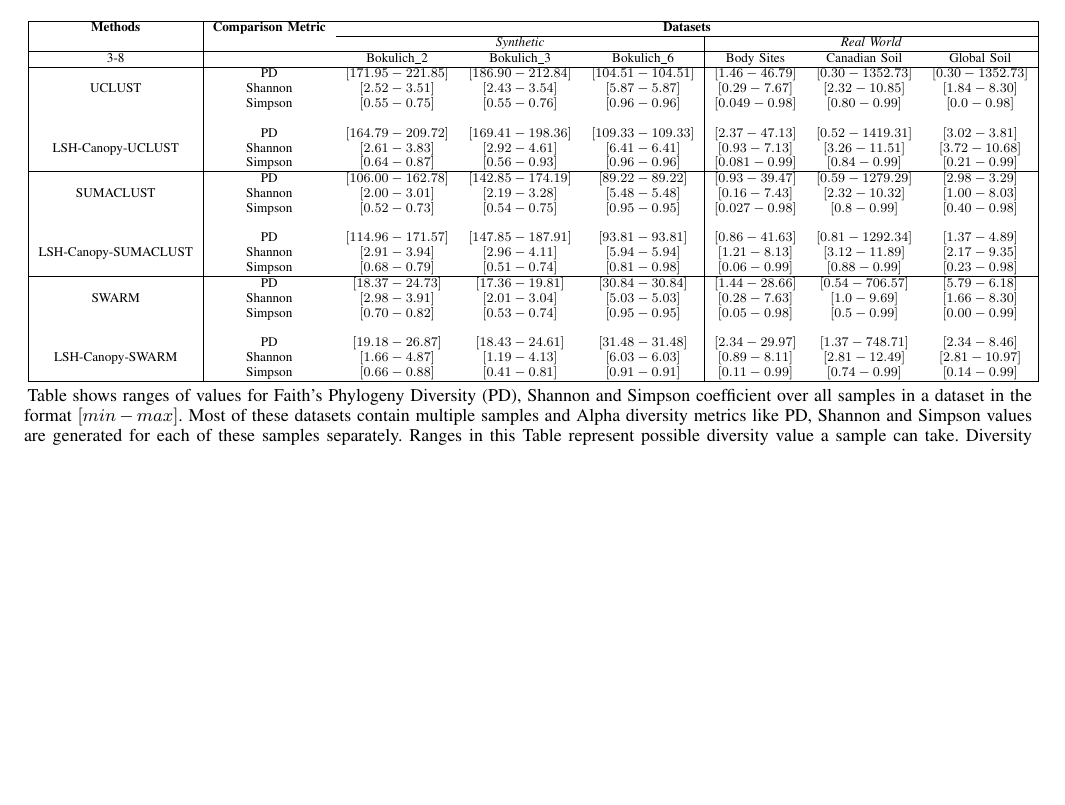
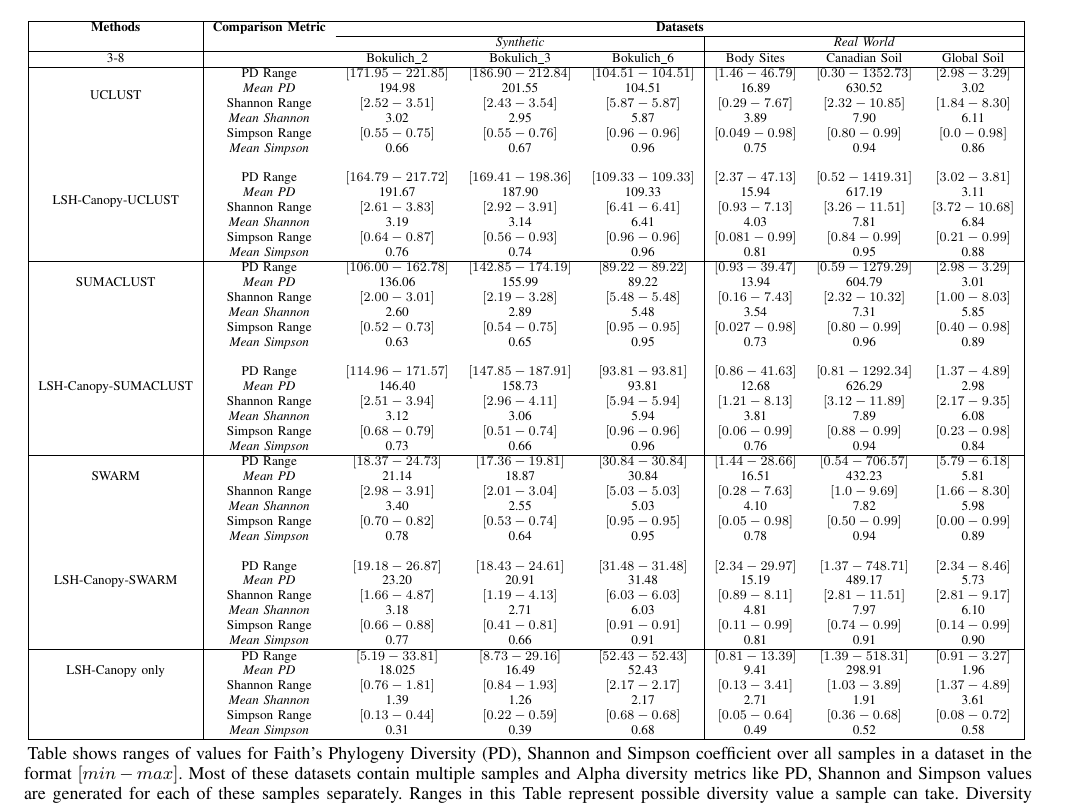
Before and after one commit to mrahma23/LSH-Canopy, a LaTeX paper (LSH-Canopy.tex): part of page 10 of 12 before the commit and part of page 10 of 13 after it, cut so that both start at the same text, the shorter picture padded with empty space. Compiled offline with pdfLaTeX.

Commit message:
Add files via upload

```diff
--- a/LSH-Canopy.tex
+++ b/LSH-Canopy.tex
@@ -872,41 +872,68 @@ Bokulich\_6 dataset from both naive and LSH-Canopy version of SWARM. For the oth
 
 \hline
 
-\multirow{3}{*}{UCLUST} & PD & $\left[171.95-221.85\right]$ & $\left[186.90-212.84\right]$ & $\left[104.51-104.51\right]$ & $\left[1.46-46.79\right]$ & $\left[0.30-1352.73\right]$ & $\left[0.30-1352.73\right]$\\
-& Shannon & $\left[2.52-3.51\right]$ & $\left[2.43-3.54\right]$ & $\left[5.87-5.87\right]$ & $\left[0.29-7.67\right]$ & $\left[2.32-10.85\right]$ & $\left[1.84-8.30\right]$\\
-& Simpson & $\left[0.55-0.75\right]$ & $\left[0.55-0.76\right]$ & $\left[0.96-0.96\right]$ & $\left[0.049-0.98\right]$ & $\left[0.80-0.99\right]$ & $\left[0.0-0.98\right]$\\
+\multirow{4}{*}{UCLUST} & PD Range & $\left[171.95-221.85\right]$ & $\left[186.90-212.84\right]$ & $\left[104.51-104.51\right]$ & $\left[1.46-46.79\right]$ & $\left[0.30-1352.73\right]$ & $\left[2.98-3.29\right]$\\
+ & \textit{Mean PD} & 194.98 & 201.55 & 104.51 & 16.89 & 630.52 & 3.02\\
+& Shannon Range & $\left[2.52-3.51\right]$ & $\left[2.43-3.54\right]$ & $\left[5.87-5.87\right]$ & $\left[0.29-7.67\right]$ & $\left[2.32-10.85\right]$ & $\left[1.84-8.30\right]$\\
+ & \textit{Mean Shannon} & 3.02 & 2.95 & 5.87 & 3.89 & 7.90 & 6.11\\
+& Simpson Range & $\left[0.55-0.75\right]$ & $\left[0.55-0.76\right]$ & $\left[0.96-0.96\right]$ & $\left[0.049-0.98\right]$ & $\left[0.80-0.99\right]$ & $\left[0.0-0.98\right]$\\
+ & \textit{Mean Simpson} & 0.66 & 0.67 & 0.96 & 0.75 & 0.94 & 0.86 \\
 
  & & & & & & & \\
 
-\multirow{3}{*}{LSH-Canopy-UCLUST} & PD & $\left[164.79-209.72\right]$ & $\left[169.41-198.36\right]$ & $\left[109.33-109.33\right]$ & $\left[2.37-47.13\right]$ & $\left[0.52-1419.31\right]$ & $\left[3.02-3.81\right]$\\
-& Shannon & $\left[2.61-3.83\right]$ & $\left[2.92-4.61\right]$ & $\left[6.41-6.41\right]$ & $\left[0.93-7.13\right]$ & $\left[3.26-11.51\right]$ & $\left[3.72-10.68\right]$\\
-& Simpson & $\left[0.64-0.87\right]$ & $\left[0.56-0.93\right]$ & $\left[0.96-0.96\right]$ & $\left[0.081-0.99\right]$ & $\left[0.84-0.99\right]$ & $\left[0.21-0.99\right]$\\
+\multirow{4}{*}{LSH-Canopy-UCLUST} & PD Range & $\left[164.79-217.72\right]$ & $\left[169.41-198.36\right]$ & $\left[109.33-109.33\right]$ & $\left[2.37-47.13\right]$ & $\left[0.52-1419.31\right]$ & $\left[3.02-3.81\right]$\\
+ & \textit{Mean PD} & 191.67 & 187.90 & 109.33 & 15.94 & 617.19 & 3.11\\
+& Shannon Range & $\left[2.61-3.83\right]$ & $\left[2.92-3.91\right]$ & $\left[6.41-6.41\right]$ & $\left[0.93-7.13\right]$ & $\left[3.26-11.51\right]$ & $\left[3.72-10.68\right]$\\
+ & \textit{Mean Shannon} & 3.19 & 3.14 & 6.41 & 4.03 & 7.81 & 6.84\\
+& Simpson Range & $\left[0.64-0.87\right]$ & $\left[0.56-0.93\right]$ & $\left[0.96-0.96\right]$ & $\left[0.081-0.99\right]$ & $\left[0.84-0.99\right]$ & $\left[0.21-0.99\right]$\\
+ & \textit{Mean Simpson} & 0.76 & 0.74 & 0.96 & 0.81 & 0.95 & 0.88\\
 
 
 
 \hline
 
-\multirow{3}{*}{SUMACLUST} & PD & $\left[106.00-162.78\right]$ & $\left[142.85-174.19\right]$ & $\left[89.22-89.22\right]$ & $\left[0.93-39.47\right]$ & $\left[0.59-1279.29\right]$ & $\left[2.98-3.29\right]$\\
-& Shannon & $\left[2.00-3.01\right]$ & $\left[2.19-3.28\right]$ & $\left[5.48-5.48\right]$ & $\left[0.16-7.43\right]$ & $\left[2.32-10.32\right]$ & $\left[1.00-8.03\right]$\\
-& Simpson & $\left[0.52-0.73\right]$ & $\left[0.54-0.75\right]$ & $\left[0.95-0.95\right]$ & $\left[0.027-0.98\right]$ & $\left[0.8-0.99\right]$ & $\left[0.40-0.98\right]$\\
+\multirow{3}{*}{SUMACLUST} & PD Range & $\left[106.00-162.78\right]$ & $\left[142.85-174.19\right]$ & $\left[89.22-89.22\right]$ & $\left[0.93-39.47\right]$ & $\left[0.59-1279.29\right]$ & $\left[2.98-3.29\right]$\\
+ & \textit{Mean PD} & 136.06 & 155.99 & 89.22 & 13.94 & 604.79 & 3.01\\
+& Shannon Range & $\left[2.00-3.01\right]$ & $\left[2.19-3.28\right]$ & $\left[5.48-5.48\right]$ & $\left[0.16-7.43\right]$ & $\left[2.32-10.32\right]$ & $\left[1.00-8.03\right]$\\
+ & \textit{Mean Shannon} & 2.60  & 2.89 & 5.48 & 3.54 & 7.31 & 5.85\\
+& Simpson Range & $\left[0.52-0.73\right]$ & $\left[0.54-0.75\right]$ & $\left[0.95-0.95\right]$ & $\left[0.027-0.98\right]$ & $\left[0.80-0.99\right]$ & $\left[0.40-0.98\right]$\\
+ & \textit{Mean Simpson} & 0.63 & 0.65 & 0.95 & 0.73 & 0.96 & 0.89\\
 
  & & & & & & & \\
 
-\multirow{3}{*}{LSH-Canopy-SUMACLUST} & PD & $\left[114.96-171.57\right]$ & $\left[147.85-187.91\right]$ & $\left[93.81-93.81\right]$ & $\left[0.86-41.63\right]$ & $\left[0.81-1292.34\right]$ & $\left[1.37-4.89\right]$\\
-& Shannon & $\left[2.91-3.94\right]$ & $\left[2.96-4.11\right]$ & $\left[5.94-5.94\right]$ & $\left[1.21-8.13\right]$ & $\left[3.12-11.89\right]$ & $\left[2.17-9.35\right]$\\
-& Simpson & $\left[0.68-0.79\right]$ & $\left[0.51-0.74\right]$ & $\left[0.81-0.98\right]$ & $\left[0.06-0.99\right]$ & $\left[0.88-0.99\right]$ & $\left[0.23-0.98\right]$\\
+\multirow{3}{*}{LSH-Canopy-SUMACLUST} & PD Range & $\left[114.96-171.57\right]$ & $\left[147.85-187.91\right]$ & $\left[93.81-93.81\right]$ & $\left[0.86-41.63\right]$ & $\left[0.81-1292.34\right]$ & $\left[1.37-4.89\right]$\\
+ & \textit{Mean PD} & 146.40 & 158.73 & 93.81 & 12.68 & 626.29 & 2.98\\
+& Shannon Range & $\left[2.51-3.94\right]$ & $\left[2.96-4.11\right]$ & $\left[5.94-5.94\right]$ & $\left[1.21-8.13\right]$ & $\left[3.12-11.89\right]$ & $\left[2.17-9.35\right]$\\
+ & \textit{Mean Shannon} & 3.12 & 3.06 & 5.94 & 3.81 & 7.89 & 6.08\\
+& Simpson Range & $\left[0.68-0.79\right]$ & $\left[0.51-0.74\right]$ & $\left[0.96-0.96\right]$ & $\left[0.06-0.99\right]$ & $\left[0.88-0.99\right]$ & $\left[0.23-0.98\right]$\\
+ & \textit{Mean Simpson} & 0.73 & 0.66 & 0.96 & 0.76 & 0.94 & 0.84\\
 
 \hline
 
-\multirow{3}{*}{SWARM} & PD & $\left[18.37-24.73\right]$ & $\left[17.36-19.81\right]$ & $\left[30.84-30.84\right]$ & $\left[1.44-28.66\right]$ & $\left[0.54-706.57\right]$ & $\left[5.79-6.18\right]$\\
-& Shannon & $\left[2.98-3.91\right]$ & $\left[2.01-3.04\right]$ & $\left[5.03-5.03\right]$ & $\left[0.28-7.63\right]$ & $\left[1.0-9.69\right]$ & $\left[1.66-8.30\right]$\\
-& Simpson & $\left[0.70-0.82\right]$ & $\left[0.53-0.74\right]$ & $\left[0.95-0.95\right]$ & $\left[0.05-0.98\right]$ & $\left[0.5-0.99\right]$ & $\left[0.00-0.99\right]$\\
+\multirow{3}{*}{SWARM} & PD Range & $\left[18.37-24.73\right]$ & $\left[17.36-19.81\right]$ & $\left[30.84-30.84\right]$ & $\left[1.44-28.66\right]$ & $\left[0.54-706.57\right]$ & $\left[5.79-6.18\right]$\\
+ & \textit{Mean PD} & 21.14 & 18.87 & 30.84 & 16.51 & 432.23 & 5.81\\
+& Shannon Range & $\left[2.98-3.91\right]$ & $\left[2.01-3.04\right]$ & $\left[5.03-5.03\right]$ & $\left[0.28-7.63\right]$ & $\left[1.0-9.69\right]$ & $\left[1.66-8.30\right]$\\
+ & \textit{Mean Shannon} & 3.40 & 2.55 & 5.03 & 4.10 & 7.82 & 5.98\\
+& Simpson Range & $\left[0.70-0.82\right]$ & $\left[0.53-0.74\right]$ & $\left[0.95-0.95\right]$ & $\left[0.05-0.98\right]$ & $\left[0.50-0.99\right]$ & $\left[0.00-0.99\right]$\\
+ & \textit{Mean Simpson} & 0.78 & 0.64 & 0.95 & 0.78 & 0.94 & 0.89\\
 
  & & & & & & & \\
 
-\multirow{3}{*}{LSH-Canopy-SWARM} & PD & $\left[19.18-26.87\right]$ & $\left[18.43-24.61\right]$ & $\left[31.48-31.48\right]$ & $\left[2.34-29.97\right]$ & $\left[1.37-748.71\right]$ & $\left[2.34-8.46\right]$\\
-& Shannon & $\left[1.66-4.87\right]$ & $\left[1.19-4.13\right]$ & $\left[6.03-6.03\right]$ & $\left[0.89-8.11\right]$ & $\left[2.81-12.49\right]$ & $\left[2.81-10.97\right]$\\
-& Simpson & $\left[0.66-0.88\right]$ & $\left[0.41-0.81\right]$ & $\left[0.91-0.91\right]$ & $\left[0.11-0.99\right]$ & $\left[0.74-0.99\right]$ & $\left[0.14-0.99\right]$\\
+\multirow{3}{*}{LSH-Canopy-SWARM} & PD Range & $\left[19.18-26.87\right]$ & $\left[18.43-24.61\right]$ & $\left[31.48-31.48\right]$ & $\left[2.34-29.97\right]$ & $\left[1.37-748.71\right]$ & $\left[2.34-8.46\right]$\\
+ & \textit{Mean PD} & 23.20 & 20.91 & 31.48 & 15.19 & 489.17 & 5.73\\
+& Shannon Range & $\left[1.66-4.87\right]$ & $\left[1.19-4.13\right]$ & $\left[6.03-6.03\right]$ & $\left[0.89-8.11\right]$ & $\left[2.81-11.51\right]$ & $\left[2.81-9.17\right]$\\
+ & \textit{Mean Shannon} & 3.18 & 2.71 & 6.03 & 4.81 & 7.97 & 6.10\\
+& Simpson Range & $\left[0.66-0.88\right]$ & $\left[0.41-0.81\right]$ & $\left[0.91-0.91\right]$ & $\left[0.11-0.99\right]$ & $\left[0.74-0.99\right]$ & $\left[0.14-0.99\right]$\\
+ & \textit{Mean Simpson} & 0.77 & 0.66 & 0.91 & 0.81 & 0.91 & 0.90\\
+
+\hline
+
+\multirow{3}{*}{LSH-Canopy only} & PD Range & $\left[5.19-33.81\right]$ & $\left[8.73-29.16\right]$ & $\left[52.43-52.43\right]$ & $\left[0.81-13.39\right]$ & $\left[1.39-518.31\right]$ & $\left[0.91-3.27\right]$\\
+ & \textit{Mean PD} & 18.025 & 16.49 & 52.43 & 9.41 & 298.91 & 1.96\\
+& Shannon Range & $\left[0.76-1.81\right]$ & $\left[0.84-1.93\right]$ & $\left[2.17-2.17\right]$ & $\left[0.13-3.41\right]$ & $\left[1.03-3.89\right]$ & $\left[1.37-4.89\right]$\\
+ & \textit{Mean Shannon} & 1.39 & 1.26 & 2.17 & 2.71 & 1.91 & 3.61\\
+& Simpson Range & $\left[0.13-0.44\right]$ & $\left[0.22-0.59\right]$ & $\left[0.68-0.68\right]$ & $\left[0.05-0.64\right]$ & $\left[0.36-0.68\right]$ & $\left[0.08-0.72\right]$\\
+ & \textit{Mean Simpson} & 0.31 & 0.39 & 0.68 & 0.49 & 0.52 & 0.58\\
 
 \hline
 
```
Also changed, not shown: LSH-Canopy.pdf.
